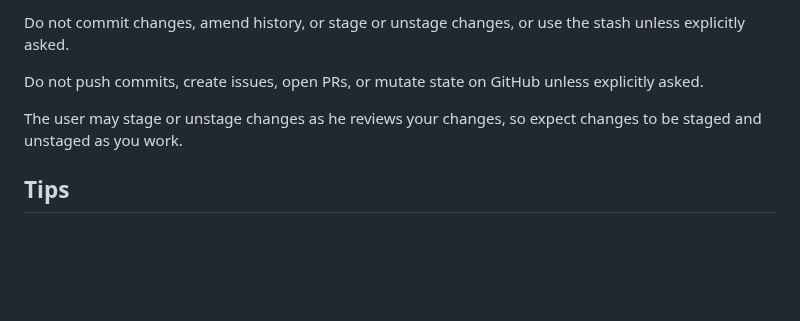
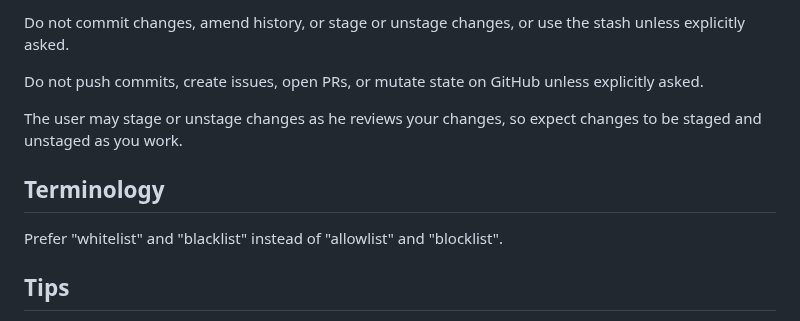
Before and after one commit to casey/dotfiles, a Markdown page: etc/agents.md, the part around the change. Drawn GitHub-style; blank space fills up the shorter version.

Commit message:
[agents] Add terminology section

```diff
--- a/etc/agents.md
+++ b/etc/agents.md
@@ -187,6 +187,11 @@ explicitly asked.
 The user may stage or unstage changes as he reviews your changes, so expect
 changes to be staged and unstaged as you work.
 
+Terminology
+-----------
+
+Prefer "whitelist" and "blacklist" instead of "allowlist" and "blocklist".
+
 Tips
 ----
 
```
